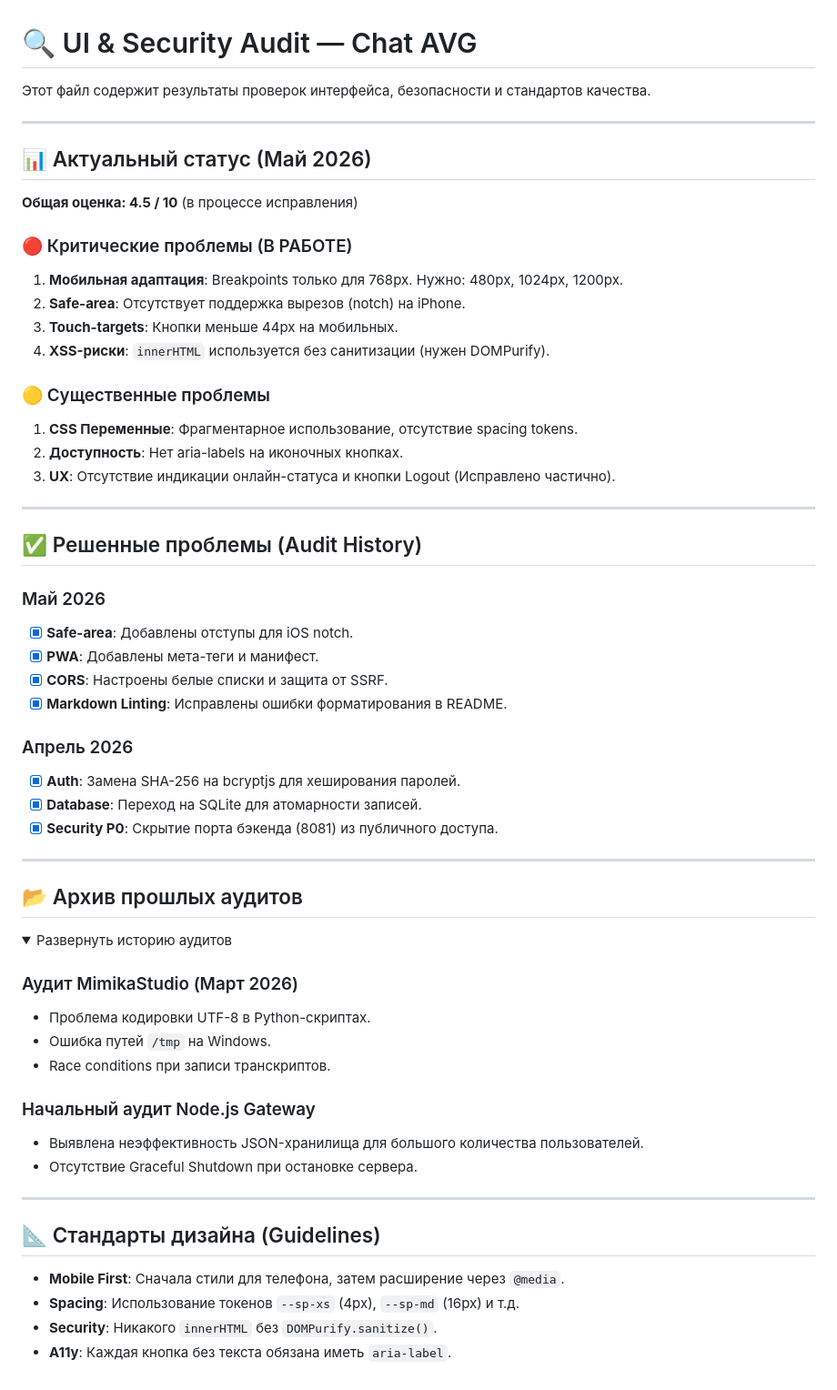
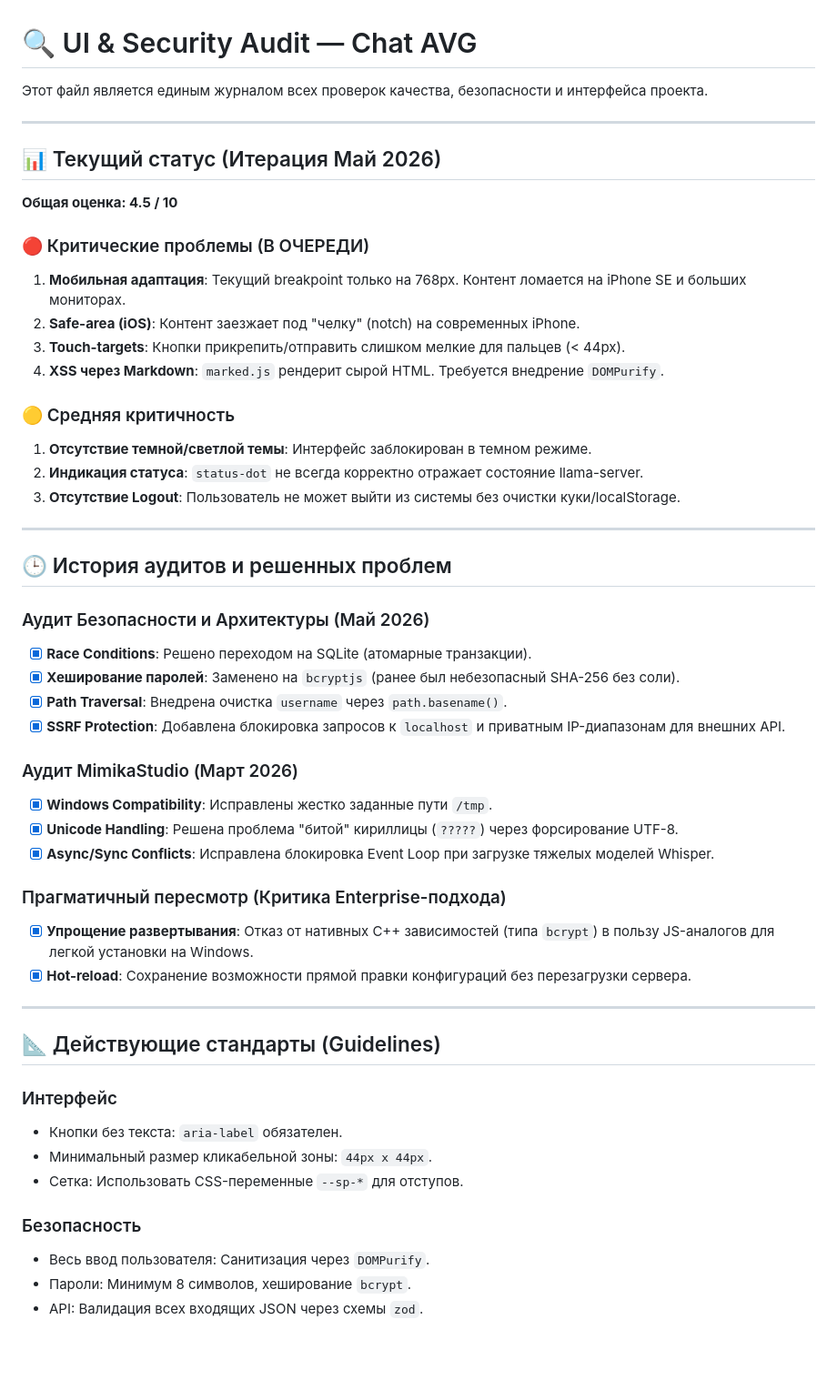
Before and after one commit to xlabkm-ux/chat_avg, a Markdown page: UI_AUDIT.md, the part around the change. Shown at 91% size. Rendered like a GitHub page; folded sections open; blank space fills up the shorter version.

Commit message:
docs: finalize backlog and audit with full history

```diff
--- a/UI_AUDIT.md
+++ b/UI_AUDIT.md
@@ -1,58 +1,52 @@
 # 🔍 UI & Security Audit — Chat AVG
 
-Этот файл содержит результаты проверок интерфейса, безопасности и стандартов качества.
+Этот файл является единым журналом всех проверок качества, безопасности и интерфейса проекта.
 
 ---
 
-## 📊 Актуальный статус (Май 2026)
-**Общая оценка: 4.5 / 10** (в процессе исправления)
+## 📊 Текущий статус (Итерация Май 2026)
+**Общая оценка: 4.5 / 10**
 
-### 🔴 Критические проблемы (В РАБОТЕ)
-1. **Мобильная адаптация**: Breakpoints только для 768px. Нужно: 480px, 1024px, 1200px.
-2. **Safe-area**: Отсутствует поддержка вырезов (notch) на iPhone.
-3. **Touch-targets**: Кнопки меньше 44px на мобильных.
-4. **XSS-риски**: `innerHTML` используется без санитизации (нужен DOMPurify).
+### 🔴 Критические проблемы (В ОЧЕРЕДИ)
+1. **Мобильная адаптация**: Текущий breakpoint только на 768px. Контент ломается на iPhone SE и больших мониторах.
+2. **Safe-area (iOS)**: Контент заезжает под "челку" (notch) на современных iPhone.
+3. **Touch-targets**: Кнопки прикрепить/отправить слишком мелкие для пальцев (< 44px).
+4. **XSS через Markdown**: `marked.js` рендерит сырой HTML. Требуется внедрение `DOMPurify`.
 
-### 🟡 Существенные проблемы
-1. **CSS Переменные**: Фрагментарное использование, отсутствие spacing tokens.
-2. **Доступность**: Нет aria-labels на иконочных кнопках.
-3. **UX**: Отсутствие индикации онлайн-статуса и кнопки Logout (Исправлено частично).
+### 🟡 Средняя критичность
+1. **Отсутствие темной/светлой темы**: Интерфейс заблокирован в темном режиме.
+2. **Индикация статуса**: `status-dot` не всегда корректно отражает состояние llama-server.
+3. **Отсутствие Logout**: Пользователь не может выйти из системы без очистки куки/localStorage.
 
 ---
 
-## ✅ Решенные проблемы (Audit History)
+## 🕒 История аудитов и решенных проблем
 
-### Май 2026
-- [x] **Safe-area**: Добавлены отступы для iOS notch.
-- [x] **PWA**: Добавлены мета-теги и манифест.
-- [x] **CORS**: Настроены белые списки и защита от SSRF.
-- [x] **Markdown Linting**: Исправлены ошибки форматирования в README.
+### Аудит Безопасности и Архитектуры (Май 2026)
+- [x] **Race Conditions**: Решено переходом на SQLite (атомарные транзакции).
+- [x] **Хеширование паролей**: Заменено на `bcryptjs` (ранее был небезопасный SHA-256 без соли).
+- [x] **Path Traversal**: Внедрена очистка `username` через `path.basename()`.
+- [x] **SSRF Protection**: Добавлена блокировка запросов к `localhost` и приватным IP-диапазонам для внешних API.
 
-### Апрель 2026
-- [x] **Auth**: Замена SHA-256 на bcryptjs для хеширования паролей.
-- [x] **Database**: Переход на SQLite для атомарности записей.
-- [x] **Security P0**: Скрытие порта бэкенда (8081) из публичного доступа.
+### Аудит MimikaStudio (Март 2026)
+- [x] **Windows Compatibility**: Исправлены жестко заданные пути `/tmp`.
+- [x] **Unicode Handling**: Решена проблема "битой" кириллицы (`?????`) через форсирование UTF-8.
+- [x] **Async/Sync Conflicts**: Исправлена блокировка Event Loop при загрузке тяжелых моделей Whisper.
+
+### Прагматичный пересмотр (Критика Enterprise-подхода)
+- [x] **Упрощение развертывания**: Отказ от нативных C++ зависимостей (типа `bcrypt`) в пользу JS-аналогов для легкой установки на Windows.
+- [x] **Hot-reload**: Сохранение возможности прямой правки конфигураций без перезагрузки сервера.
 
 ---
 
-## 📂 Архив прошлых аудитов
-<details>
-<summary>Развернуть историю аудитов</summary>
+## 📐 Действующие стандарты (Guidelines)
 
-### Аудит MimikaStudio (Март 2026)
-- Проблема кодировки UTF-8 в Python-скриптах.
-- Ошибка путей `/tmp` на Windows.
-- Race conditions при записи транскриптов.
+### Интерфейс
+- Кнопки без текста: `aria-label` обязателен.
+- Минимальный размер кликабельной зоны: `44px x 44px`.
+- Сетка: Использовать CSS-переменные `--sp-*` для отступов.
 
-### Начальный аудит Node.js Gateway
-- Выявлена неэффективность JSON-хранилища для большого количества пользователей.
-- Отсутствие Graceful Shutdown при остановке сервера.
-</details>
-
----
-
-## 📐 Стандарты дизайна (Guidelines)
-- **Mobile First**: Сначала стили для телефона, затем расширение через `@media`.
-- **Spacing**: Использование токенов `--sp-xs` (4px), `--sp-md` (16px) и т.д.
-- **Security**: Никакого `innerHTML` без `DOMPurify.sanitize()`.
-- **A11y**: Каждая кнопка без текста обязана иметь `aria-label`.
+### Безопасность
+- Весь ввод пользователя: Санитизация через `DOMPurify`.
+- Пароли: Минимум 8 символов, хеширование `bcrypt`.
+- API: Валидация всех входящих JSON через схемы `zod`.
```
Also changed, not shown: PROJECT_BACKLOG.md (+24 -31 lines).
